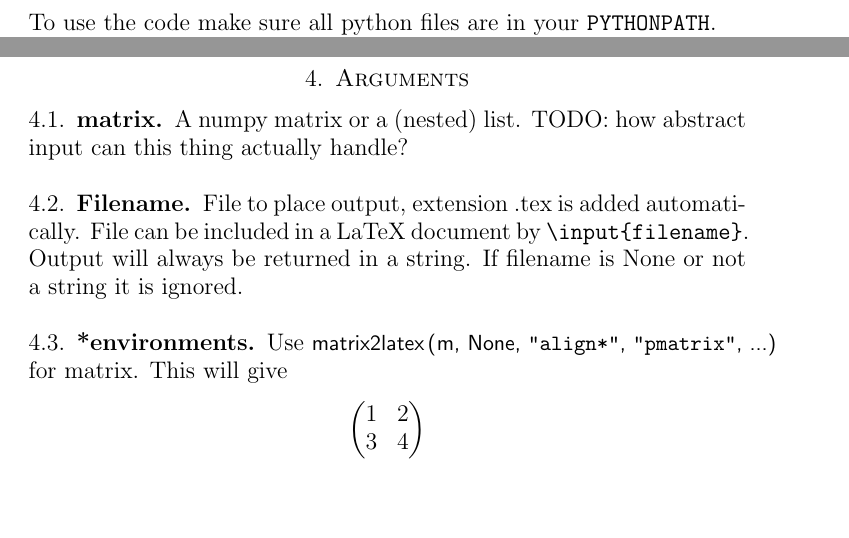
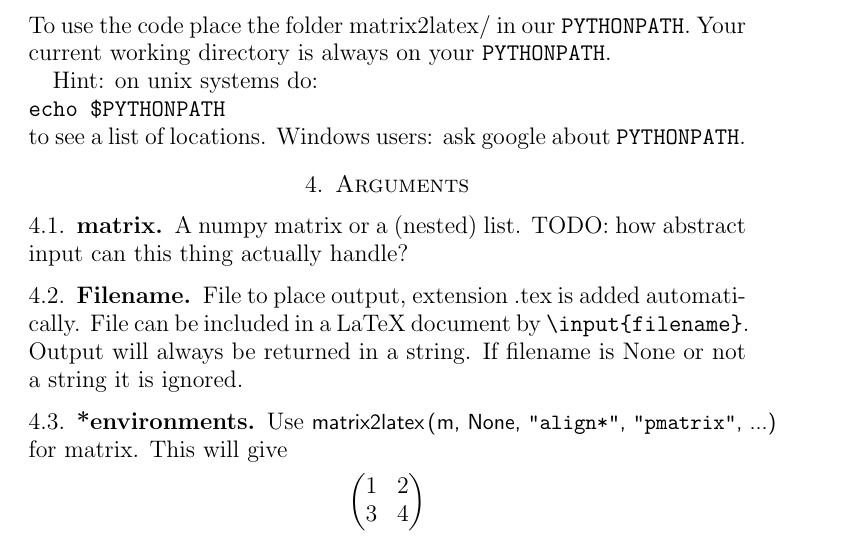
Before and after one commit to TheChymera/matrix2latex, a LaTeX paper (doc/doc.tex): two parts of pages 1 and 2 of 9 before the commit and part of page 2 of 9 after it, the two joined at a grey line, cut at the place of the change, the shorter picture padded with empty space. The pictures show the PDF file doc/doc.pdf that the author committed with the source.

Commit message:
Updated doc with install instructions (same as in readme)

```diff
--- a/doc/doc.tex
+++ b/doc/doc.tex
@@ -35,7 +35,12 @@ The following packages and definitions are recommended in the latex preamble
 \begin{document}
 ...
 \end{verbatim}
-To use the code make sure all python files are in your \verb!PYTHONPATH!.
+To use the code place the folder matrix2latex/ in our \verb!PYTHONPATH!.
+Your current working directory is always on your \verb!PYTHONPATH!.
+
+Hint: on unix systems do: \\
+\verb!echo $PYTHONPATH! \\
+to see a list of locations. Windows users: ask google about \verb!PYTHONPATH!.
 
 \section{Arguments}
 
```
Also changed, not shown: doc/doc.pdf, readme.txt.
